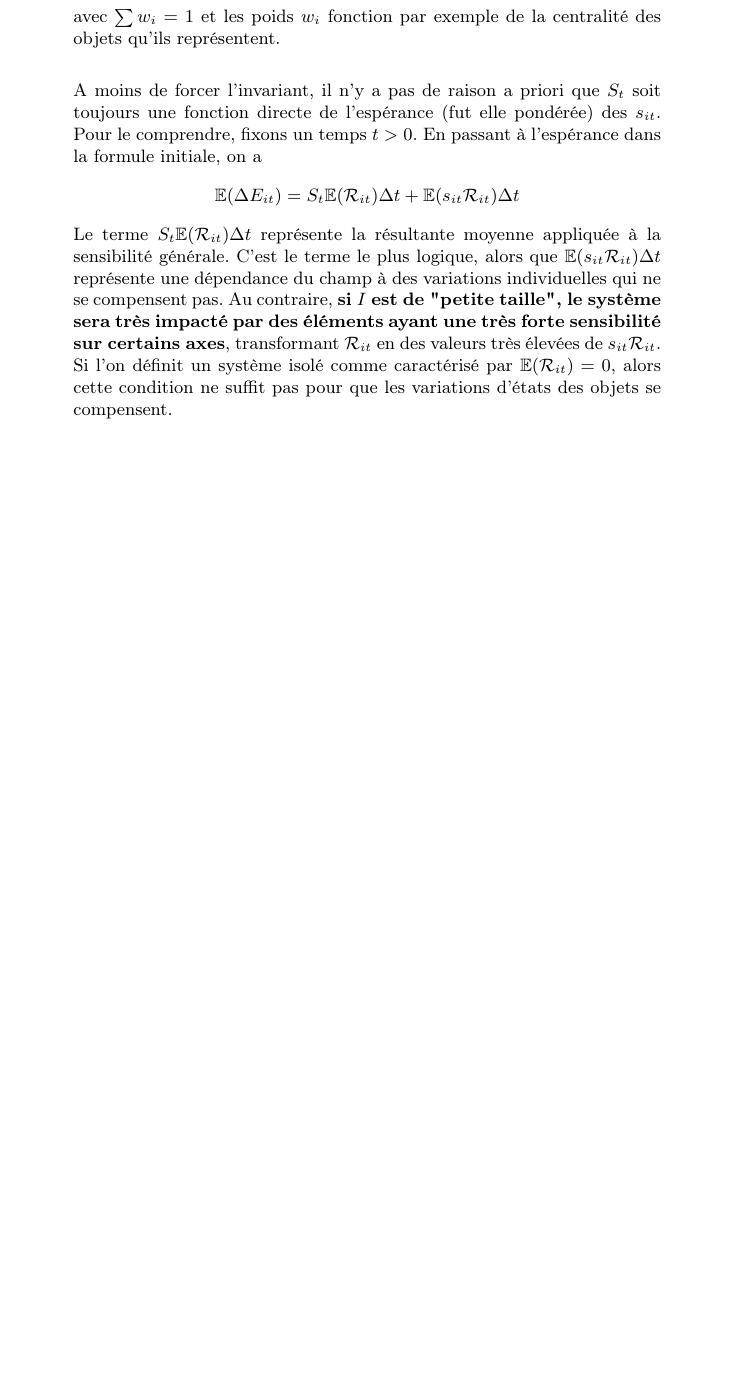
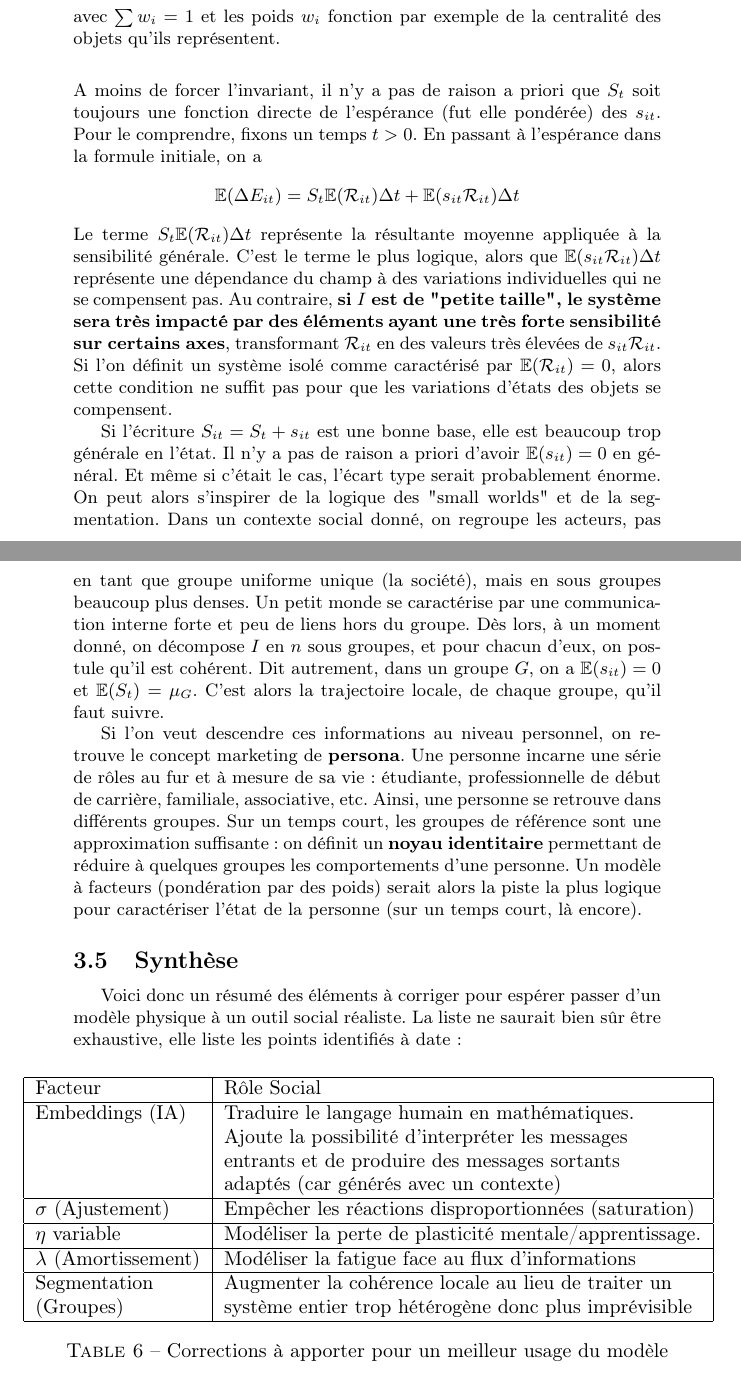
Before and after one commit to zefrenchwan/perspectives, a LaTeX document (article.tex): part of page 11 of 11 before the commit and two parts of pages 11 and 12 of 12 after it, the two joined at a grey line, cut so that both start at the same text, the shorter picture padded with empty space. Compiled offline with pdfLaTeX.

Commit message:
Revise article.tex for clarity and add summary table
Added a summary table and revised sections to enhance the modeling of social systems.

```diff
--- a/article.tex
+++ b/article.tex
@@ -314,5 +314,38 @@ A moins de forcer l'invariant, il n'y a pas de raison a priori que $S_t$ soit to
 Le terme $S_t \mathbb{E}(\mathcal{R}_{it}) \Delta t$ représente la résultante moyenne appliquée à la sensibilité générale. C'est le terme le plus logique, alors que $\mathbb{E}(s_{it} \mathcal{R}_{it}) \Delta t$ représente une dépendance du champ à des variations individuelles qui ne se compensent pas. Au contraire, \textbf{si $I$ est de "petite taille", le système sera très impacté par des éléments ayant une très forte sensibilité sur certains axes}, transformant $\mathcal{R}_{it}$ en des valeurs très élevées de $s_{it} \mathcal{R}_{it}$. Si l'on définit un système isolé comme caractérisé par $\mathbb{E}(\mathcal{R}_{it}) = 0$, alors cette condition ne suffit pas pour que les variations d'états des objets se compensent.
 
 
+Si l'écriture $S_{it} = S_t + s_{it}$ est une bonne base, elle est beaucoup trop générale en l'état. Il n'y a pas de raison a priori d'avoir $\mathbb{E}(s_{it}) = 0$ en général. Et même si c'était le cas, l'écart type serait probablement énorme. On peut alors s'inspirer de la logique des "small worlds" et de la segmentation. Dans un contexte social donné, on regroupe les acteurs, pas en tant que groupe uniforme unique (la société), mais en sous groupes beaucoup plus denses. Un petit monde se caractérise par une communication interne forte et peu de liens hors du groupe. Dès lors, à un moment donné, on décompose $I$ en $n$ sous groupes, et pour chacun d'eux, on postule qu'il est cohérent. Dit autrement, dans un groupe $G$, on a $\mathbb{E}(s_{it}) = 0$ et $\mathbb{E}(S_{t}) = \mu_G$. C'est alors la trajectoire locale, de chaque groupe, qu'il faut suivre.
+
+
+Si l'on veut descendre ces informations au niveau personnel, on retrouve le concept marketing de \textbf{persona}. Une personne incarne une série de rôles au fur et à mesure de sa vie : étudiante, professionnelle de début de carrière, familiale, associative, etc. Ainsi, une personne se retrouve dans différents groupes. Sur un temps court, les groupes de référence sont une approximation suffisante : on définit un \textbf{noyau identitaire} permettant de réduire à quelques groupes les comportements d'une personne. Un modèle à facteurs (pondération par des poids) serait alors la piste la plus logique pour caractériser l'état de la personne (sur un temps court, là encore).
+
+\subsection{Synthèse}
+
+Voici donc un résumé des éléments à corriger pour espérer passer d'un modèle physique à un outil social réaliste. La liste ne saurait bien sûr être exhaustive, elle liste les points identifiés  à date :
+
+\begin{table}[H]
+\center
+\begin{tabular}{|l|l|}
+\hline
+Facteur & Rôle Social \\
+\hline
+Embeddings (IA) &Traduire le langage humain en mathématiques. \\
+ & Ajoute la possibilité d'interpréter les messages  \\
+ & entrants et de produire des messages sortants \\
+ & adaptés (car générés avec un contexte) \\
+\hline
+$\sigma$ (Ajustement) & Empêcher les réactions disproportionnées (saturation) \\
+\hline
+$\eta$ variable & Modéliser la perte de plasticité mentale/apprentissage. \\
+\hline
+$\lambda$ (Amortissement) & Modéliser la fatigue face au flux d'informations \\
+\hline
+Segmentation  & Augmenter la cohérence locale au lieu de traiter un \\
+(Groupes) & système entier trop hétérogène donc plus imprévisible \\
+ \hline
+\end{tabular}
+\caption{Corrections à apporter pour un meilleur usage du modèle}
+\end{table}
+
 
 \end{document}
```
Also changed, not shown: article.tex (2 more changed lines).
